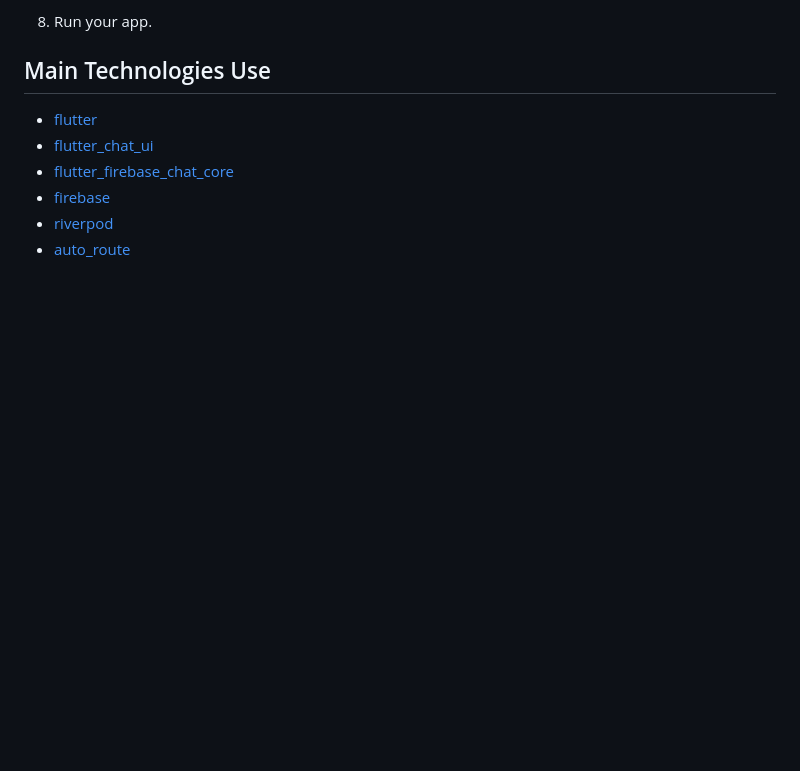
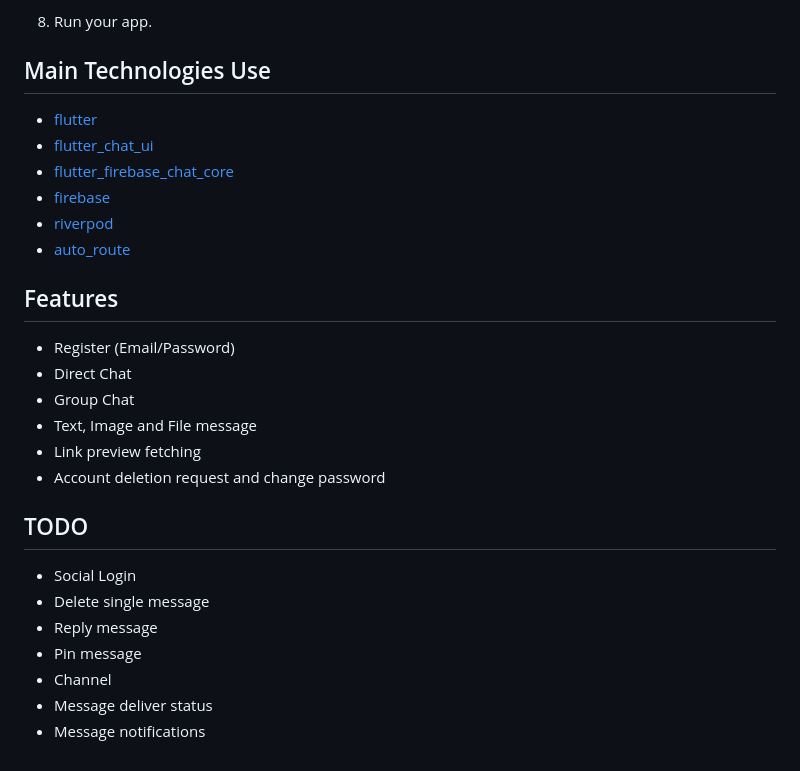
Before and after one commit to mixin27/yoyo_chatt, a Markdown page: README.md, the part around the change. Rendered like a GitHub page; blank space fills up the shorter version.

Commit message:
:memo: docs(readme): add feature list and todos

```diff
--- a/README.md
+++ b/README.md
@@ -161,3 +161,22 @@ Firebase configuration
 - [firebase](https://firebase.google.com/docs/flutter/setup?platform=android)
 - [riverpod](https://riverpod.dev/)
 - [auto_route](https://pub.dev/packages/auto_route)
+
+## Features
+
+- Register (Email/Password)
+- Direct Chat
+- Group Chat
+- Text, Image and File message
+- Link preview fetching
+- Account deletion request and change password
+
+## TODO
+
+- Social Login
+- Delete single message
+- Reply message
+- Pin message
+- Channel
+- Message deliver status
+- Message notifications
```
